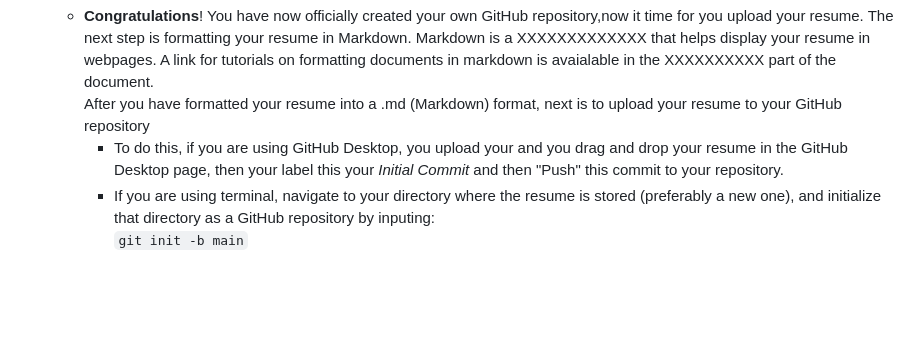
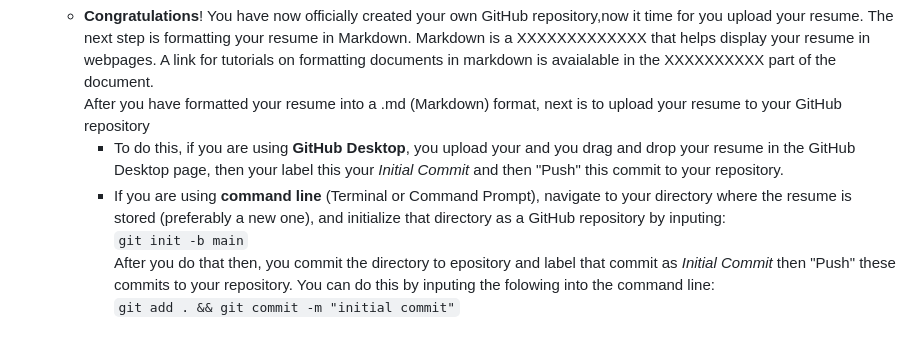
Before and after one commit to Flexyduck/flexyduck.github.io, a Markdown page: README.md, the part around the change. GitHub-like rendering; blank space fills up the shorter version.

Commit message:
oaky again

```diff
--- a/README.md
+++ b/README.md
@@ -33,6 +33,8 @@ GitHub is software that XXXXXXXXXXXXXXXXXXXXXXXXXXXXXXXXX partnered with our sis
 * Step 3: Uploading your Resume
     - **Congratulations**! You have now officially created your own GitHub repository,now it time for you upload your resume. The next step is formatting your resume in Markdown. Markdown is a XXXXXXXXXXXXX that helps display your resume in webpages. A link for tutorials on formatting documents in markdown is avaialable in the XXXXXXXXXX part of the document.
     <br> After you have formatted your resume into a .md (Markdown) format, next is to upload your resume to your GitHub repository
-        - To do this, if you are using GitHub Desktop, you upload your and you drag and drop your resume in the GitHub Desktop page, then your label this your *Initial Commit* and then "Push" this commit to your repository.
-        - If you are using terminal, navigate to your directory where the resume is stored (preferably a new one), and initialize that directory as a GitHub repository by inputing:
+        - To do this, if you are using **GitHub Desktop**, you upload your and you drag and drop your resume in the GitHub Desktop page, then your label this your *Initial Commit* and then "Push" this commit to your repository.
+        - If you are using **command line** (Terminal or Command Prompt), navigate to your directory where the resume is stored (preferably a new one), and initialize that directory as a GitHub repository by inputing:
         <br> `git init -b main`
+        <br> After you do that then, you commit the directory to epository and label that commit as *Initial Commit* then "Push" these commits to your repository. You can do this by inputing the folowing into the command line:
+         <br> `git add . && git commit -m "initial commit"`
```
